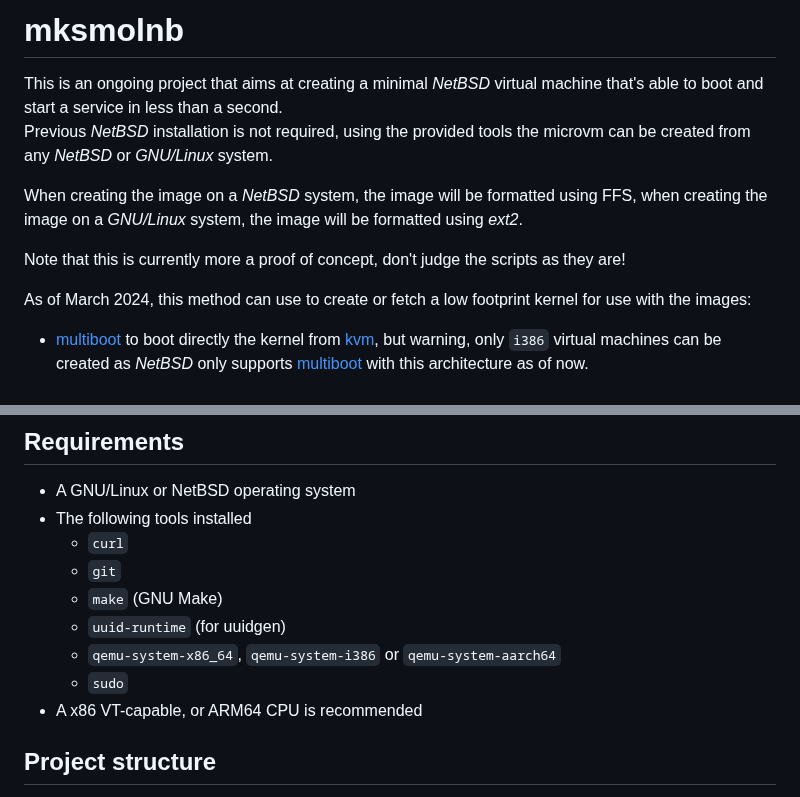
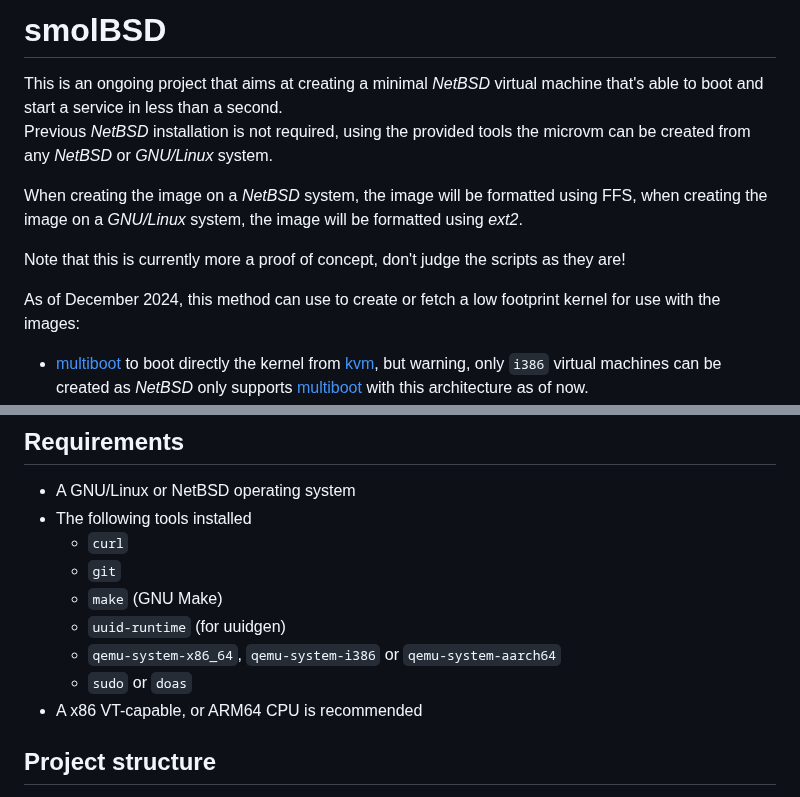
Before and after one commit to midiland/smolBSD, a Markdown page: README.md, 2 parts joined by grey strips. Drawn GitHub-style.

Commit message:
docs: migrating to NetBSDfr

```diff
--- a/README.md
+++ b/README.md
@@ -1,4 +1,4 @@
-# mksmolnb
+# smolBSD
 
 This is an ongoing project that aims at creating a minimal _NetBSD_ virtual machine that's
 able to boot and start a service in less than a second.
@@ -10,7 +10,7 @@ creating the image on a _GNU/Linux_ system, the image will be formatted using _e
 
 Note that this is currently more a proof of concept, don't judge the scripts as they are!
 
-As of March 2024, this method can use to create or fetch a low footprint kernel for use with the images:
+As of December 2024, this method can use to create or fetch a low footprint kernel for use with the images:
 
 * [multiboot][1] to boot directly the kernel from [kvm][2], but warning, only `i386` virtual machines can be created as _NetBSD_ only supports [multiboot][1] with this architecture as of now.
 * [PVH][4] this newer method works with _NetBSD/amd64_ and is available in my [NetBSD development branch][5] but you can still fetch a pre-built kernel at https://smolbsd.org/assets/netbsd-SMOL, warning this is a _NetBSD-current_ kernel
@@ -28,7 +28,7 @@ As of March 2024, this method can use to create or fetch a low footprint kernel
   - `make` (GNU Make)
   - `uuid-runtime` (for uuidgen)
   - `qemu-system-x86_64`, `qemu-system-i386` or `qemu-system-aarch64`
-  - `sudo`
+  - `sudo` or `doas`
 - A x86 VT-capable, or ARM64 CPU is recommended
 
 ## Project structure
```
